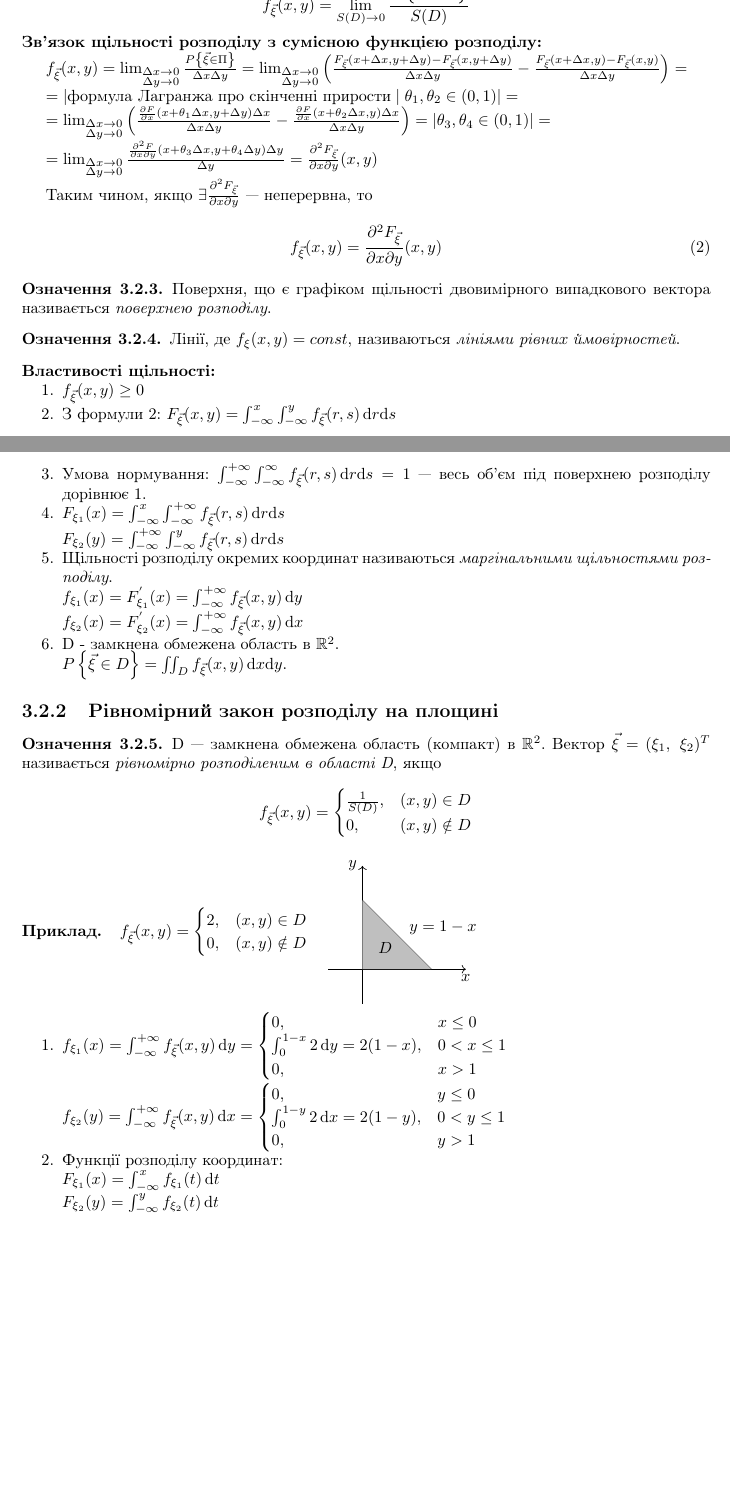
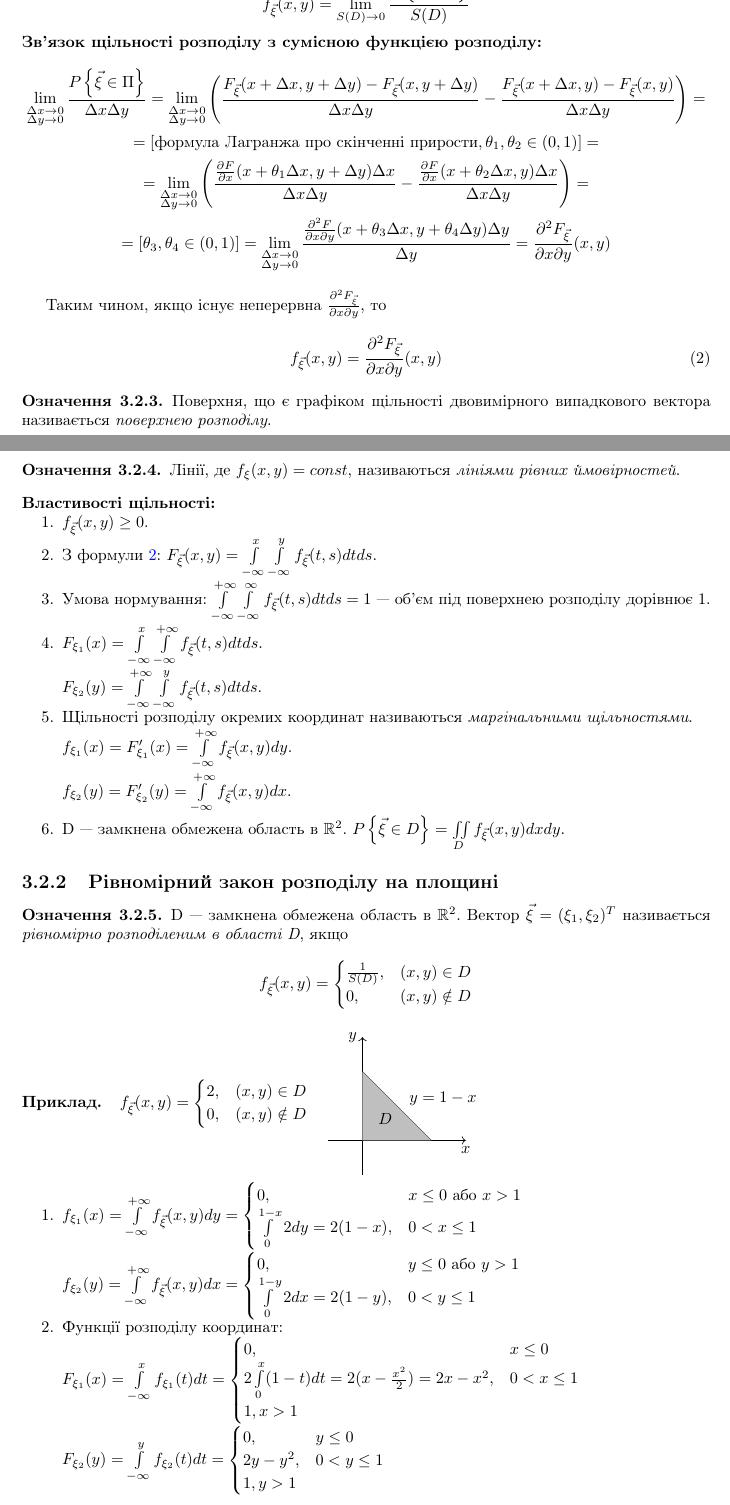
Before and after one commit to nikiandr/prob_notes, a LaTeX document (main.tex, which reads lectures/3_2.tex): two parts of pages 31 and 32 of 42, joined at a grey line, cut so that both start at the same text, the shorter picture padded with empty space. Compiled offline with pdfLaTeX.

Commit message:
fixes to 3_1 and 3_2

```diff
--- a/lectures/3_2.tex
+++ b/lectures/3_2.tex
@@ -34,8 +31,8 @@
 \end{remark}
 
 \noindent\textbf{Зв’язок щільності розподілу з сумісною функцією розподілу: }
-
-$f_{\vec{\xi}}(x, y) = \lim_{\substack{\Delta x \to 0 \\
+\begin{gather*}
+    \lim_{\substack{\Delta x \to 0 \\
 \Delta y \to 0}} \frac{P\left\{\vec{\xi} \in \Pi\right\}}
 {\Delta x \Delta y} =
 \lim_{\substack{\Delta x \to 0 \\ \Delta y \to 0}}
@@ -82,38 +74,37 @@ y + \theta_4 \Delta y)\Delta y}
 \noindent\textbf{Властивості щільності: }
 
 \begin{enumerate}
-    \item $f_{\vec{\xi}}(x, y) \geq 0$
-    \item З формули 2: $F_{\vec{\xi}}(x, y)
-    = \int_{-\infty}^x \int_{-\infty}^y f_{\vec{\xi}}(r, s)
-    \,\mathrm{d}r \mathrm{d}s $
+    \item $f_{\vec{\xi}}(x, y) \geq 0$.
+    \item З формули \refeq{eq:dens_r2}: $F_{\vec{\xi}}(x, y)
+    = \int\limits_{-\infty}^x \int\limits_{-\infty}^y f_{\vec{\xi}}(t, s)
+    dt ds $.
     \item Умова нормування:
-    $\int_{-\infty}^{+\infty} \int_{-\infty}^{\infty} f_{\vec{\xi}}(r, s)
-    \,\mathrm{d}r \mathrm{d}s = 1$ --- весь об'єм під поверхнею розподілу
+    $\int\limits_{-\infty}^{+\infty} \int\limits_{-\infty}^{\infty} f_{\vec{\xi}}(t, s)
+    dt ds = 1$ --- об'єм під поверхнею розподілу
     дорівнює 1.
-    \item $F_{\xi_1}(x) = \int_{-\infty}^{x} \int_{-\infty}^{+\infty}
-    f_{\vec{\xi}}(r, s) \,\mathrm{d}r \mathrm{d}s$
+    \item $F_{\xi_1}(x) = \int\limits_{-\infty}^{x} \int\limits_{-\infty}^{+\infty}
+    f_{\vec{\xi}}(t, s) dt ds$.
 
-    $F_{\xi_2}(y) = \int_{-\infty}^{+\infty} \int_{-\infty}^{y}
-    f_{\vec{\xi}}(r, s) \,\mathrm{d}r \mathrm{d}s$
+    $F_{\xi_2}(y) = \int\limits_{-\infty}^{+\infty} \int\limits_{-\infty}^{y}
+    f_{\vec{\xi}}(t, s) dt ds$.
     \item Щільності розподілу окремих координат називаються
-    \emph{маргінальними щільностями розподілу}.
+    \emph{маргінальними щільностями}.
 
-    $f_{\xi_1}(x) = F^{'}_{\xi_1}(x)
-    = \int_{-\infty}^{+\infty} f_{\vec{\xi}}(x, y) \,\mathrm{d}y $
+    $f_{\xi_1}(x) = F'_{\xi_1}(x)
+    = \int\limits_{-\infty}^{+\infty} f_{\vec{\xi}}(x, y) dy $.
 
-    $f_{\xi_2}(x) = F^{'}_{\xi_2}(x)
-    = \int_{-\infty}^{+\infty} f_{\vec{\xi}}(x, y) \,\mathrm{d}x $
+    $f_{\xi_2}(y) = F'_{\xi_2}(y)
+    = \int\limits_{-\infty}^{+\infty} f_{\vec{\xi}}(x, y) dx $.
 
-    \item D - замкнена обмежена область в $\mathbb{R}^2$.
-
-    $P\left\{ \vec{\xi} \in D \right\} = \iint_D f_{\vec{\xi}}(x, y) \,
-    \mathrm{d}x \mathrm{d}y$.
+    \item D --- замкнена обмежена область в $\mathbb{R}^2$.
+    $P\left\{ \vec{\xi} \in D \right\} = \iint\limits_D f_{\vec{\xi}}(x, y)
+    dx dy$.
 \end{enumerate}
 
 \subsection{Рівномірний закон розподілу на площині}
 \begin{definition}
-    D --- замкнена обмежена область (компакт) в $\mathbb{R}^2$.
-    Вектор $\vec{\xi} = (\xi_1,\;\xi_2)^T$ називається
+    D --- замкнена обмежена область в $\mathbb{R}^2$.
+    Вектор $\vec{\xi} = (\xi_1,\xi_2)^T$ називається
     \emph{рівномірно розподіленим в області D}, якщо
     \begin{equation*}
         f_{\vec{\xi}}(x, y) =
@@ -145,23 +136,29 @@ y + \theta_4 \Delta y)\Delta y}
     \end{tabular}
 
     \begin{enumerate}
-        \item $f_{\xi_1}(x) = \int_{-\infty}^{+\infty} f_{\vec{\xi}}(x, y) \,\mathrm{d}y =
+        \item $f_{\xi_1}(x) = \int\limits_{-\infty}^{+\infty} f_{\vec{\xi}}(x, y) dy =
         \begin{cases}
-            0 , &x\leq0\\
-            \int_0^{1-x} 2 \,\mathrm{d}y = 2(1-x), & 0 < x \leq 1 \\
-            0, & x > 1
+            0 , &x\leq0 \text{ або } x>1\\
+            \int\limits_0^{1-x} 2 dy = 2(1-x), & 0 < x \leq 1
         \end{cases}$
 
-        $f_{\xi_2}(y) = \int_{-\infty}^{+\infty} f_{\vec{\xi}}(x, y) \,\mathrm{d}x =
+        $f_{\xi_2}(y) = \int\limits_{-\infty}^{+\infty} f_{\vec{\xi}}(x, y) dx =
         \begin{cases}
-            0 , &y\leq0\\
-            \int_0^{1-y} 2 \,\mathrm{d}x = 2(1-y), & 0 < y \leq 1 \\
-            0, & y > 1
+            0 , &y\leq0 \text{ або } y>1\\
+            \int\limits_0^{1-y} 2 dx = 2(1-y), & 0 < y \leq 1
         \end{cases}$
         \item Функції розподілу координат:
 
-        $F_{\xi_1}(x) = \int_{-\infty}^{x} f_{\xi_1}(t) \,\mathrm{d}t $
+        $F_{\xi_1}(x) = \int\limits_{-\infty}^{x} f_{\xi_1}(t) dt = \begin{cases}
+            0, & x\leq 0 \\
+            2\int\limits_0^x (1-t) dt = 2(x-\frac{x^2}{2}) = 2x - x^2, & 0<x\leq 1 \\
+            1, x>1
+        \end{cases}$
 
-        $F_{\xi_2}(y) = \int_{-\infty}^{y} f_{\xi_2}(t) \,\mathrm{d}t $
+        $F_{\xi_2}(y) = \int\limits_{-\infty}^{y} f_{\xi_2}(t) dt = \begin{cases}
+            0, & y\leq 0 \\
+            2y - y^2, & 0<y\leq 1 \\
+            1, y>1
+        \end{cases}$
     \end{enumerate}
 \end{example}
```
Also changed, not shown: lectures/3_1.tex (+1 -1 lines), lectures/3_2.tex (32 more changed lines).
